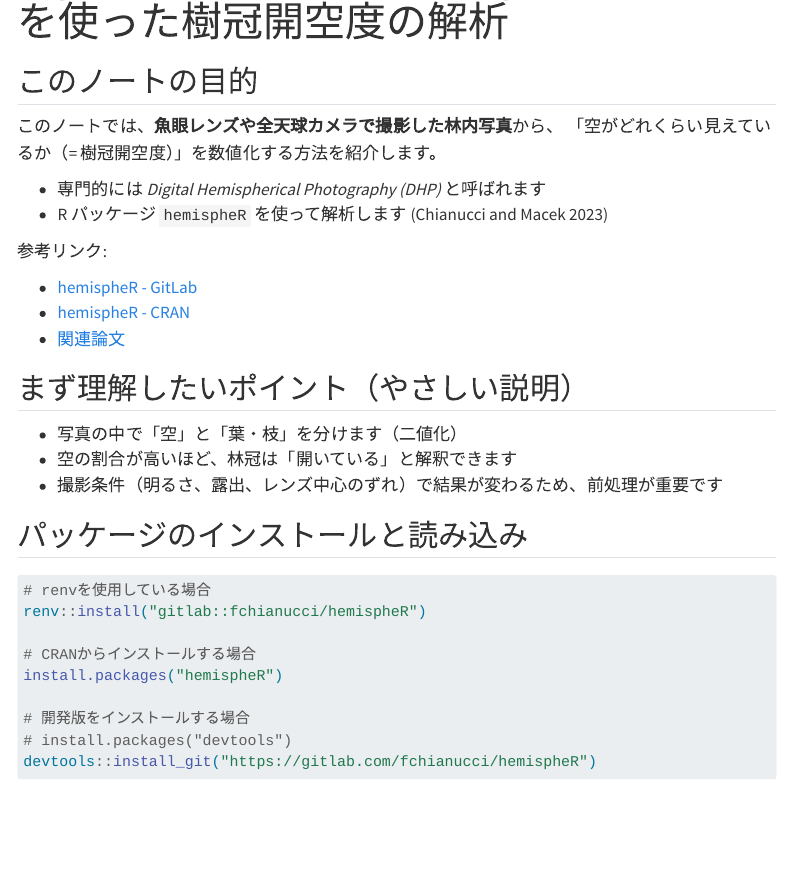
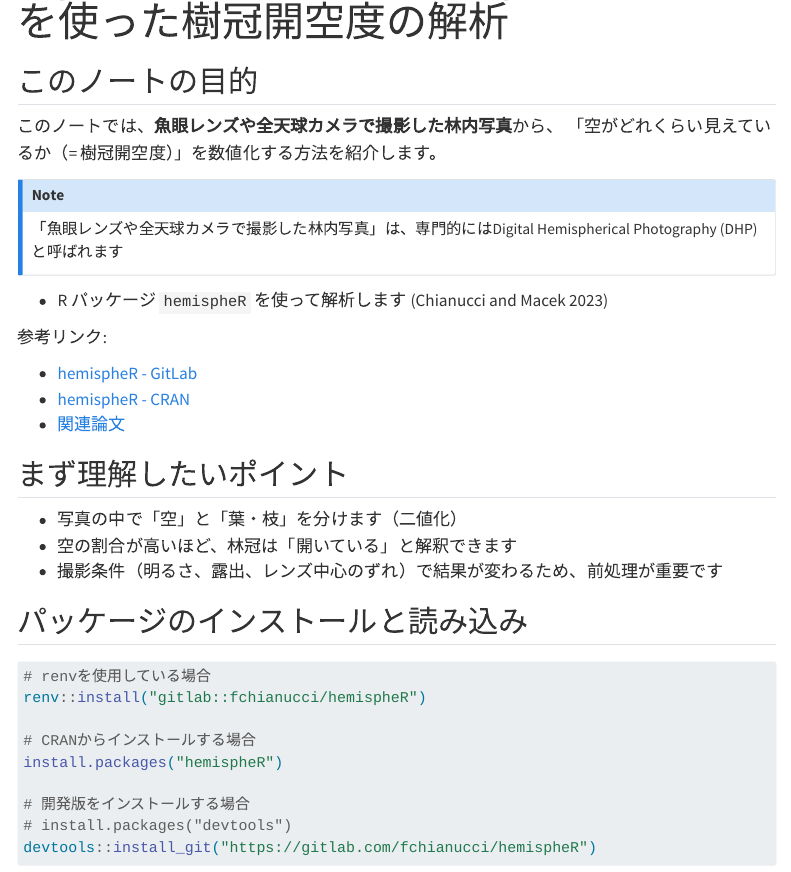
Before and after one commit to maple60/canopy-openness-analysis, a Quarto document (notebooks/dhp.qmd): the page in a window 1100 px wide, from 70 px down. Rendered offline with R 4.5, knitr and Pandoc in place of Quarto, with nearby package versions; some code elsewhere in the file could not run offline; menus at the side of the page are left out.

Commit message:
chore: update notebooks/dhp.qmd

```diff
--- a/notebooks/dhp.qmd
+++ b/notebooks/dhp.qmd
@@ -8,7 +8,10 @@ bibliography: ../references.bib
 このノートでは、**魚眼レンズや全天球カメラで撮影した林内写真**から、
 「空がどれくらい見えているか（= 樹冠開空度）」を数値化する方法を紹介します。
 
-- 専門的には *Digital Hemispherical Photography (DHP)* と呼ばれます
+::: {.callout-note}
+「魚眼レンズや全天球カメラで撮影した林内写真」は、専門的にはDigital Hemispherical Photography (DHP)と呼ばれます
+:::
+
 - R パッケージ `hemispheR` を使って解析します [@chianucci2023]
 
 参考リンク:
@@ -17,7 +20,7 @@ bibliography: ../references.bib
 - [hemispheR - CRAN](https://cran.r-project.org/web/packages/hemispheR/index.html)
 - [関連論文](https://doi.org/10.1016%2Fj.agrformet.2023.109470)
 
-## まず理解したいポイント（やさしい説明）
+## まず理解したいポイント
 
 - 写真の中で「空」と「葉・枝」を分けます（二値化）
 - 空の割合が高いほど、林冠は「開いている」と解釈できます
```
